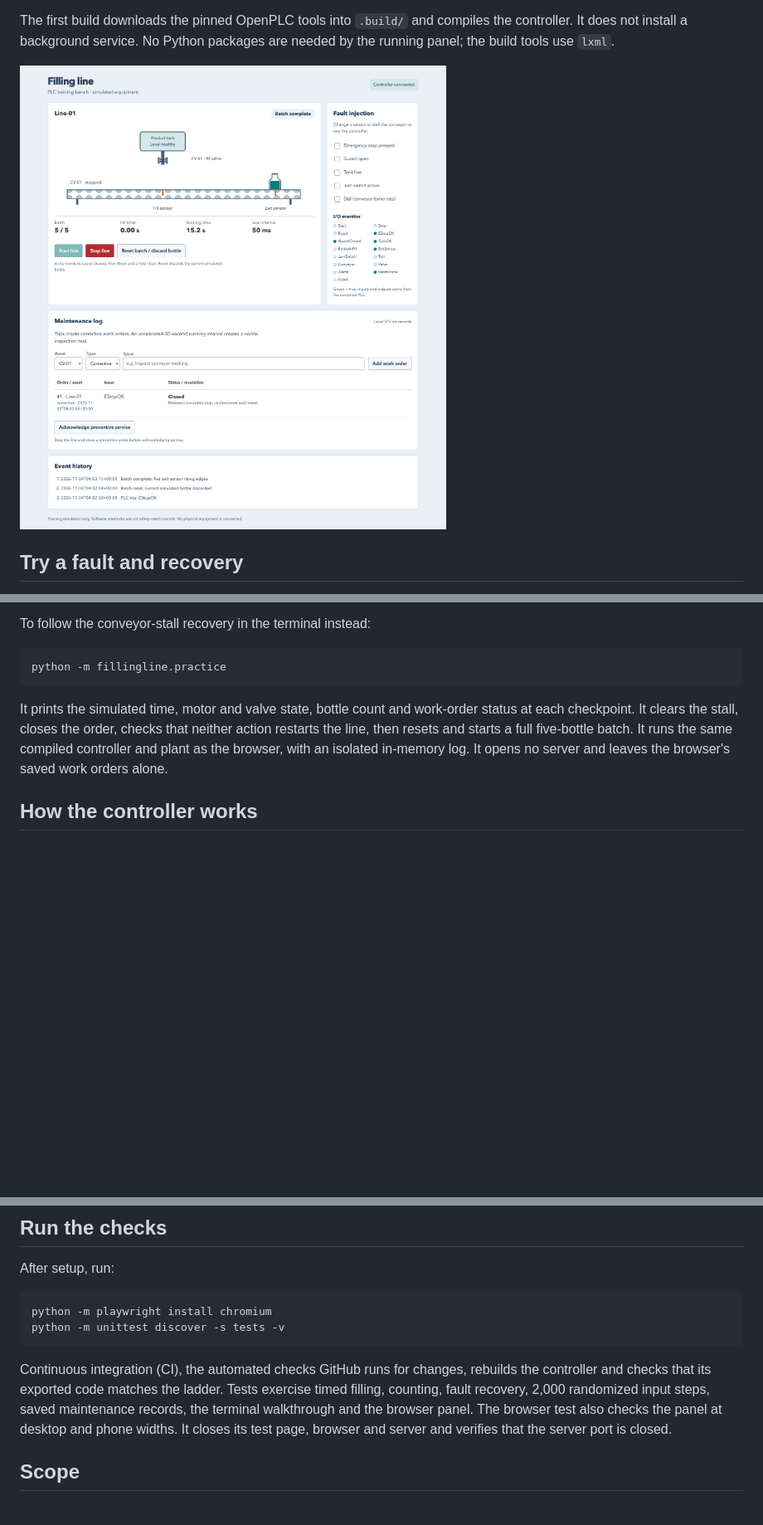
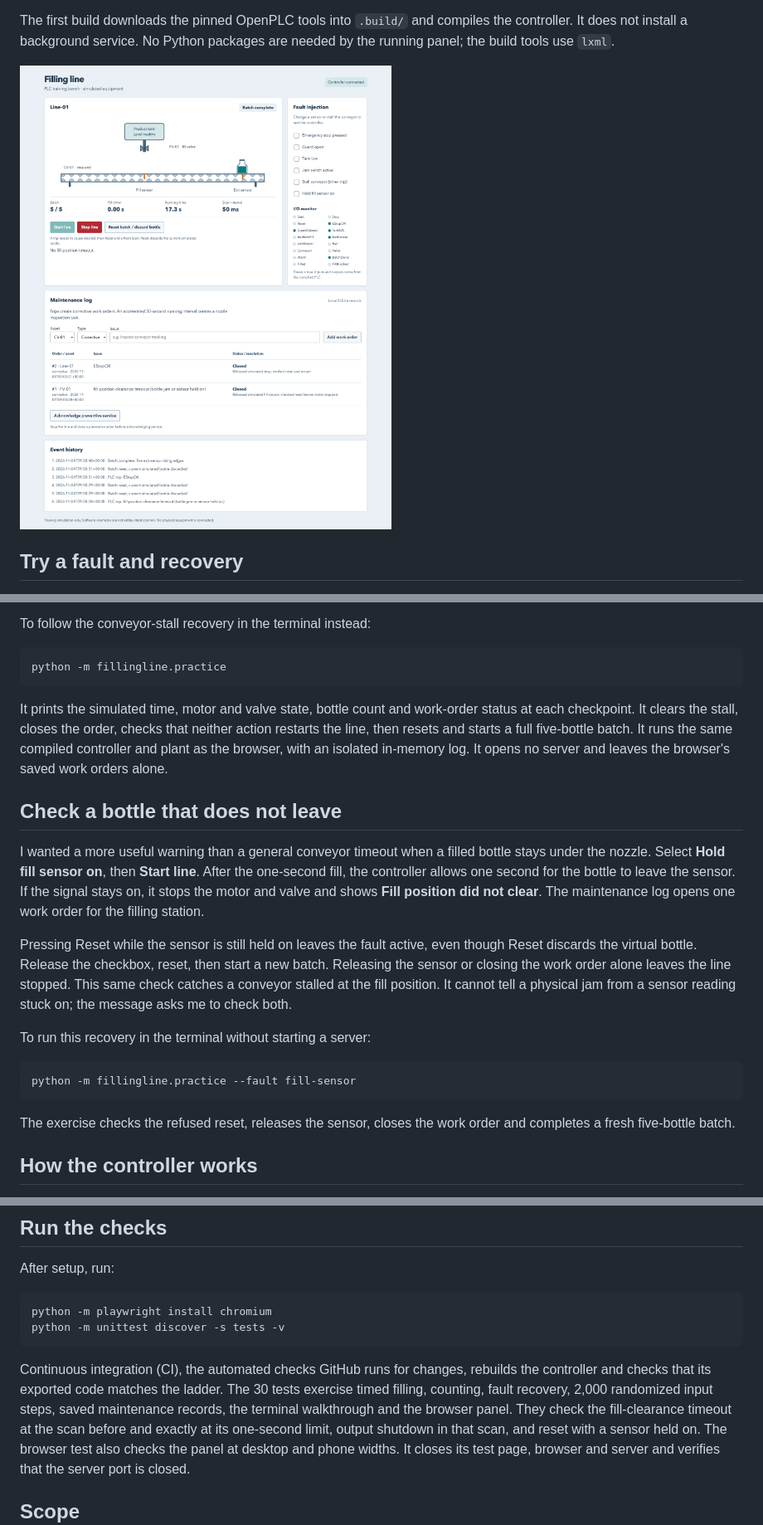
Before and after one commit to jackaI1/plc-filling-line, a Markdown page: README.md, 3 parts joined by grey strips. Shown at 83% size. Drawn GitHub-style; pictures changed too: docs/hmi.png; blank space fills up the shorter version.

Commit message:
Detect fill-position clearance faults in the PLC controller (#5)

````diff
--- a/README.md
+++ b/README.md
@@ -93,6 +95,31 @@ neither action restarts the line, then resets and starts a full five-bottle batc
 It runs the same compiled controller and plant as the browser, with an isolated
 in-memory log. It opens no server and leaves the browser's saved work orders alone.
 
+## Check a bottle that does not leave
+
+I wanted a more useful warning than a general conveyor timeout when a filled
+bottle stays under the nozzle. Select **Hold fill sensor on**, then **Start line**.
+After the one-second fill, the controller allows one second for the bottle to
+leave the sensor. If the signal stays on, it stops the motor and valve and shows
+**Fill position did not clear**. The maintenance log opens one work order for
+the filling station.
+
+Pressing Reset while the sensor is still held on leaves the fault active, even
+though Reset discards the virtual bottle. Release the checkbox, reset, then
+start a new batch. Releasing the sensor or closing the work order alone leaves
+the line stopped. This same check catches a conveyor stalled at the fill position.
+It cannot tell a physical jam from a sensor reading stuck on; the message asks
+me to check both.
+
+To run this recovery in the terminal without starting a server:
+
+```sh
+python -m fillingline.practice --fault fill-sensor
+```
+
+The exercise checks the refused reset, releases the sensor, closes the work
+order and completes a fresh five-bottle batch.
+
 ## How the controller works
 
 A programmable logic controller (PLC) repeatedly reads sensors and decides
@@ -122,8 +149,10 @@ python -m unittest discover -s tests -v
 
 Continuous integration (CI), the automated checks GitHub runs for changes,
 rebuilds the controller and checks that its exported code matches the ladder.
-Tests exercise timed filling, counting, fault recovery, 2,000 randomized input
+The 30 tests exercise timed filling, counting, fault recovery, 2,000 randomized input
 steps, saved maintenance records, the terminal walkthrough and the browser panel.
+They check the fill-clearance timeout at the scan before and exactly at its
+one-second limit, output shutdown in that scan, and reset with a sensor held on.
 The browser test also checks the panel at desktop and phone widths. It closes its
 test page, browser and server and verifies that the server port is closed.
 
````
Also changed, not shown: other parts of README.md (+2 -0 lines), docs/control-notes.md (+18 -2 lines), 14 other files.
